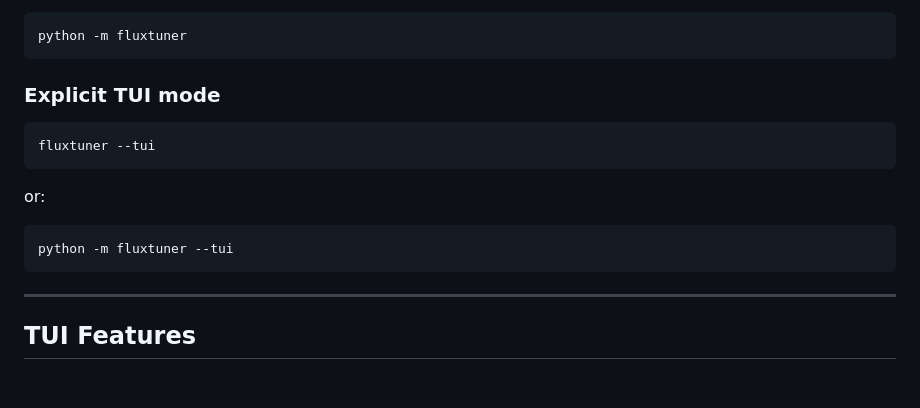
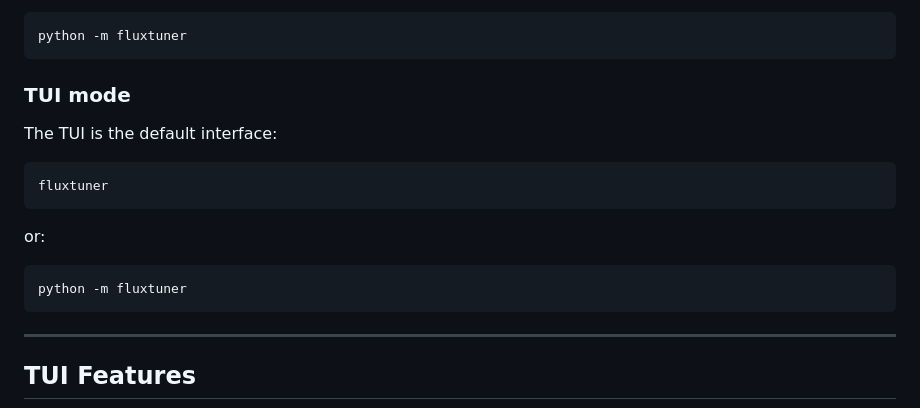
Before and after one commit to pitill0/fluxtuner, a Markdown page: README.md, the part around the change. GitHub-like rendering; blank space fills up the shorter version.

Commit message:
README.md: fix TUI launch instructions

````diff
--- a/README.md
+++ b/README.md
@@ -247,16 +247,18 @@ Equivalent to:
 python -m fluxtuner
 ```
 
-### Explicit TUI mode
+### TUI mode
+
+The TUI is the default interface:
 
 ```bash
-fluxtuner --tui
+fluxtuner
 ```
 
 or:
 
 ```bash
-python -m fluxtuner --tui
+python -m fluxtuner
 ```
 
 ---
````
